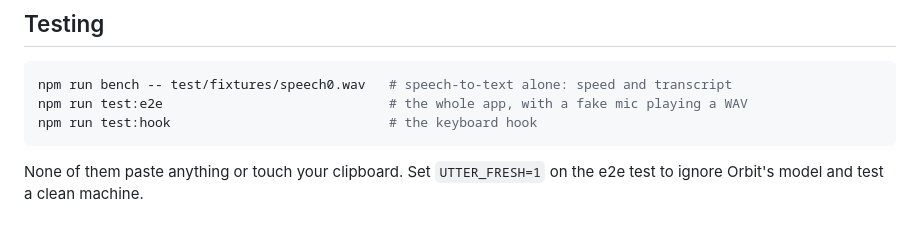
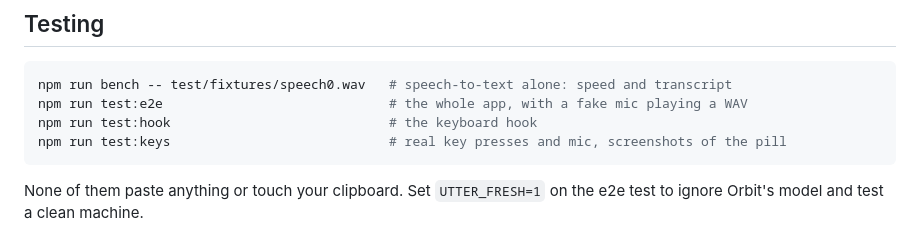
Before and after one commit to ChasingHunter/utter, a Markdown page: README.md, the part around the change. Drawn GitHub-style.

Commit message:
docs: mention test:keys

````diff
--- a/README.md
+++ b/README.md
@@ -69,6 +69,7 @@ Tray icon, then Edit settings, opens `%APPDATA%\Utter\settings.json`. After edit
 npm run bench -- test/fixtures/speech0.wav   # speech-to-text alone: speed and transcript
 npm run test:e2e                             # the whole app, with a fake mic playing a WAV
 npm run test:hook                            # the keyboard hook
+npm run test:keys                            # real key presses and mic, screenshots of the pill
 ```
 
 None of them paste anything or touch your clipboard. Set `UTTER_FRESH=1` on the e2e test to ignore Orbit's model and test a clean machine.
````
